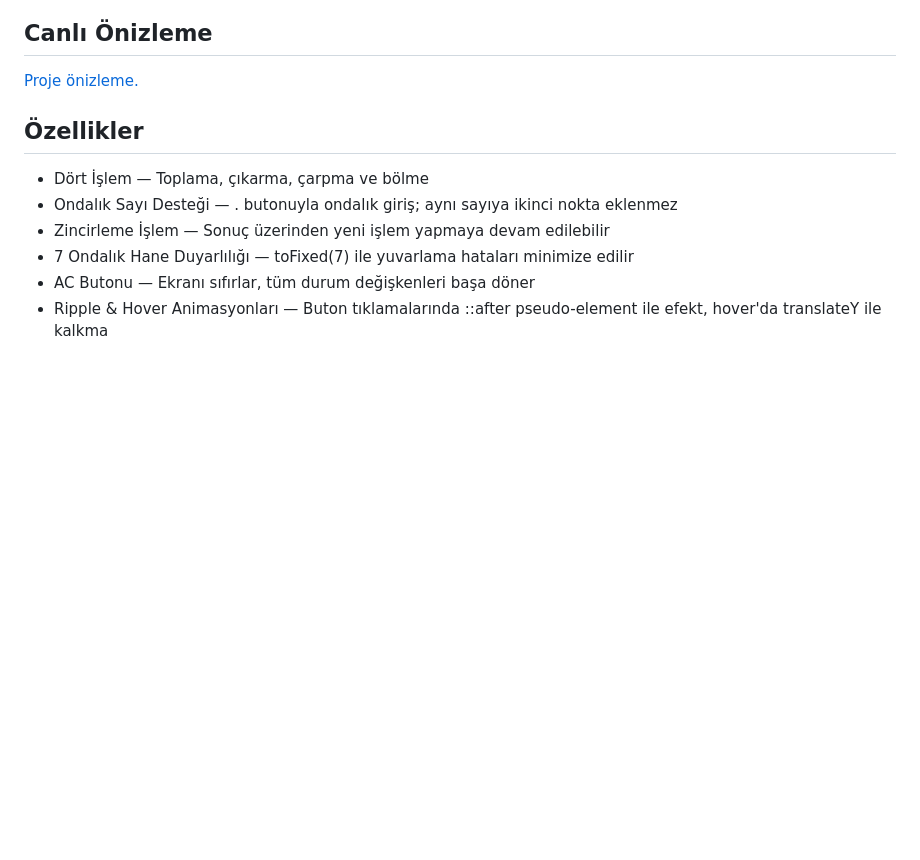
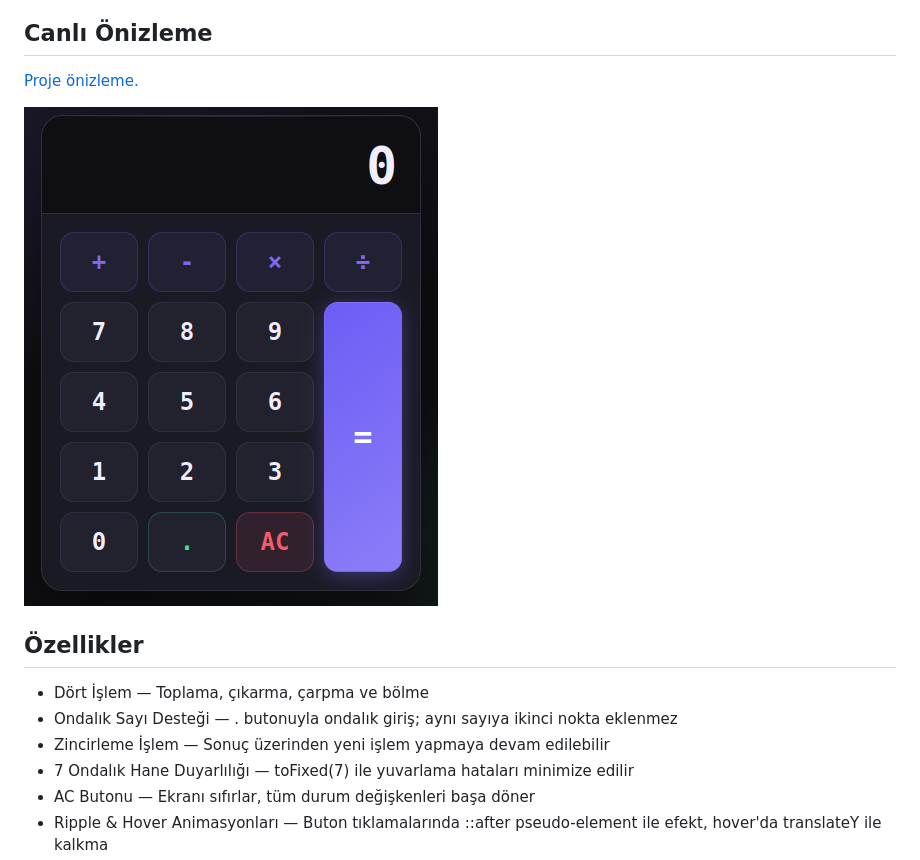
Before and after one commit to dursunkokturk/JavaScript-Project-4-Function-Calculator, a Markdown page: README.md, the part around the change. Rendered like a GitHub page; blank space fills up the shorter version.

```diff
--- a/README.md
+++ b/README.md
@@ -5,6 +5,8 @@ Karanlık temalı, animasyonlu, dört işlem ve ondalık sayı desteği sunan ta
 ## Canlı Önizleme
 
 [Proje önizleme.](https://dursunkokturk.github.io/JavaScript-Project-4-Function-Calculator/)
+
+![Proje Görseli](assets/img/javascript-project-calculator-2.png)
 
 ## Özellikler
 
```
